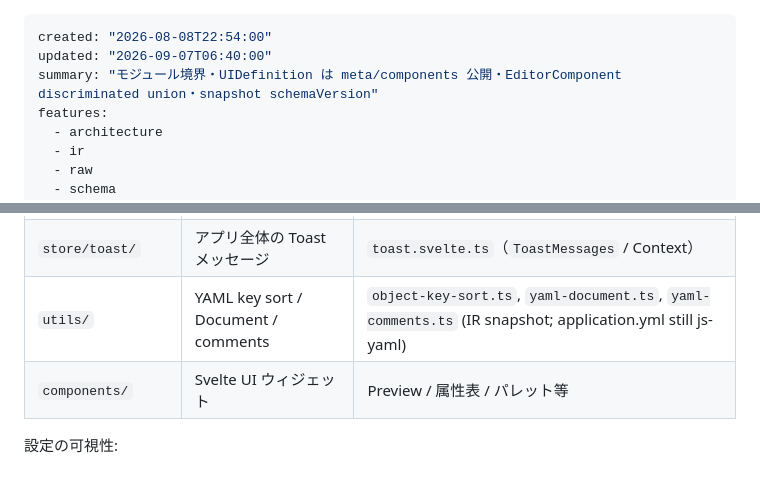
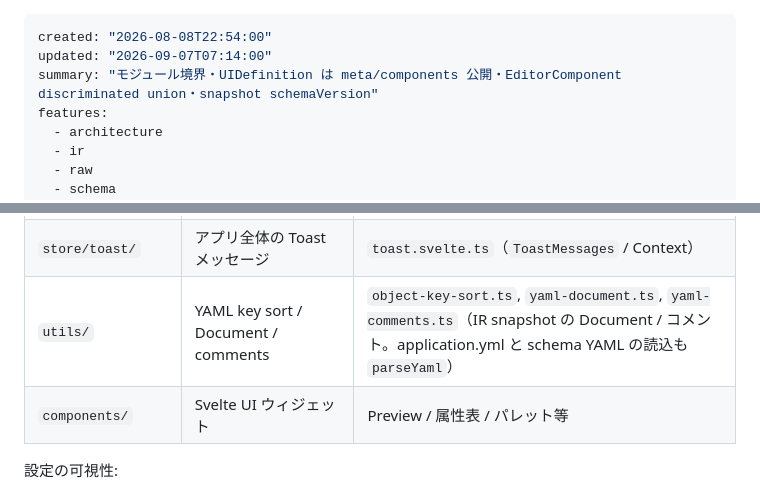
Before and after one commit to tatsuEX/lightweight-ir-modeler, a Markdown page: docs/architecture/overview.md, 2 parts joined by grey strips. GitHub-like rendering.

```diff
--- a/docs/architecture/overview.md
+++ b/docs/architecture/overview.md
@@ -1,6 +1,6 @@
 ---
 created: "2026-08-08T22:54:00"
-updated: "2026-09-07T06:40:00"
+updated: "2026-09-07T07:14:00"
 summary: "モジュール境界・UIDefinition は meta/components 公開・EditorComponent discriminated union・snapshot schemaVersion"
 features:
   - architecture
@@ -44,7 +44,7 @@ GUI 上の編集結果は IR として保持し、形式固有知識は Reader /
 | `server/logging/` | Winston ロガー | `logger.ts`（`getLogger` / `runLogged`）, `winston-factory.ts` |
 | `store/layout-editor/` | 画面向け状態 | `createReactiveUIDefinition` / Context、`ir-auto-save.svelte.ts` ほか |
 | `store/toast/` | アプリ全体の Toast メッセージ | `toast.svelte.ts`（`ToastMessages` / Context） |
-| `utils/` | YAML key sort / Document / comments | `object-key-sort.ts`, `yaml-document.ts`, `yaml-comments.ts` (IR snapshot; application.yml still js-yaml) |
+| `utils/` | YAML key sort / Document / comments | `object-key-sort.ts`, `yaml-document.ts`, `yaml-comments.ts`（IR snapshot の Document / コメント。application.yml と schema YAML の読込も `parseYaml`） |
 | `components/` | Svelte UI ウィジェット | Preview / 属性表 / パレット等 |
 
 設定の可視性:
```
Also changed, not shown: other parts of docs/architecture/overview.md (+1 -1 lines), docs/use-cases/ir-snapshot-auto-save.md (+3 -5 lines), docs/use-cases/ui-export.md (+3 -3 lines).
